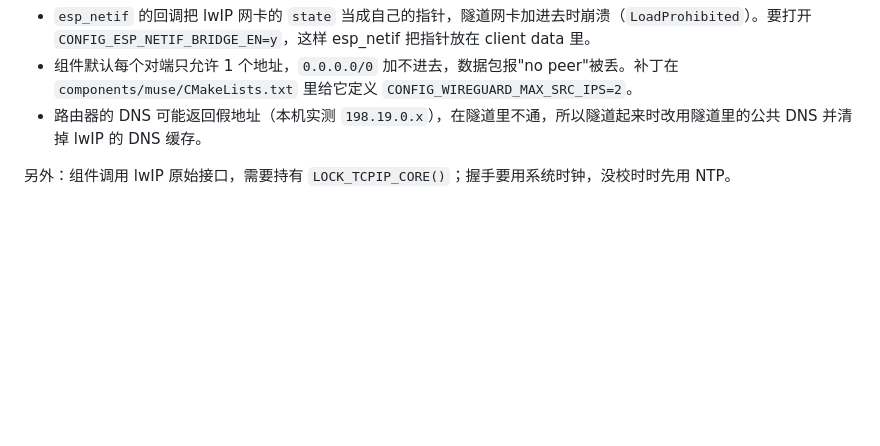
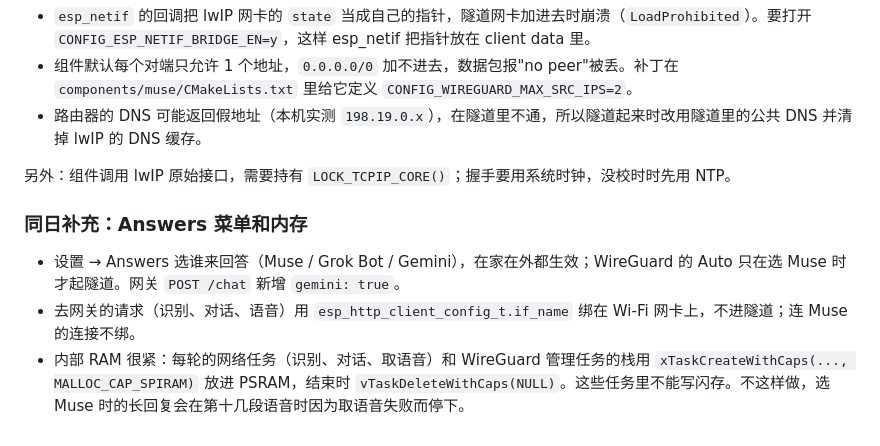
Before and after one commit to burndown/esp32-twinmate, a Markdown page: docs/CHANGES-20261012-20.md, the part around the change. Rendered like a GitHub page; blank space fills up the shorter version.

Commit message:
Changes doc: Answers menu and memory notes
Co-Authored-By: Claude Sonnet 5.5 <noreply@anthropic.com>

```diff
--- a/docs/CHANGES-20261012-20.md
+++ b/docs/CHANGES-20261012-20.md
@@ -44,3 +44,9 @@
 - 路由器的 DNS 可能返回假地址（本机实测 `198.19.0.x`），在隧道里不通，所以隧道起来时改用隧道里的公共 DNS 并清掉 lwIP 的 DNS 缓存。
 
 另外：组件调用 lwIP 原始接口，需要持有 `LOCK_TCPIP_CORE()`；握手要用系统时钟，没校时时先用 NTP。
+
+### 同日补充：Answers 菜单和内存
+
+- 设置 → Answers 选谁来回答（Muse / Grok Bot / Gemini），在家在外都生效；WireGuard 的 Auto 只在选 Muse 时才起隧道。网关 `POST /chat` 新增 `gemini: true`。
+- 去网关的请求（识别、对话、语音）用 `esp_http_client_config_t.if_name` 绑在 Wi-Fi 网卡上，不进隧道；连 Muse 的连接不绑。
+- 内部 RAM 很紧：每轮的网络任务（识别、对话、取语音）和 WireGuard 管理任务的栈用 `xTaskCreateWithCaps(..., MALLOC_CAP_SPIRAM)` 放进 PSRAM，结束时 `vTaskDeleteWithCaps(NULL)`。这些任务里不能写闪存。不这样做，选 Muse 时的长回复会在第十几段语音时因为取语音失败而停下。
```
